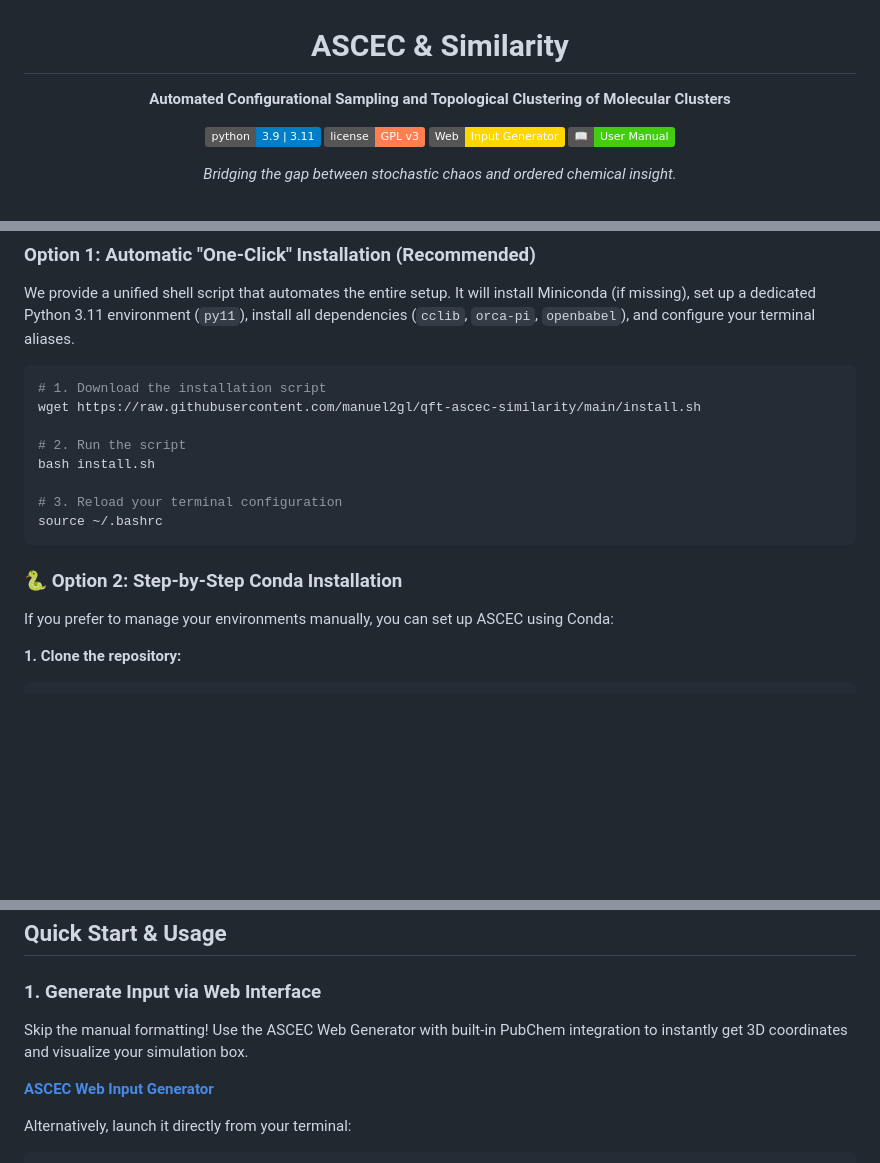
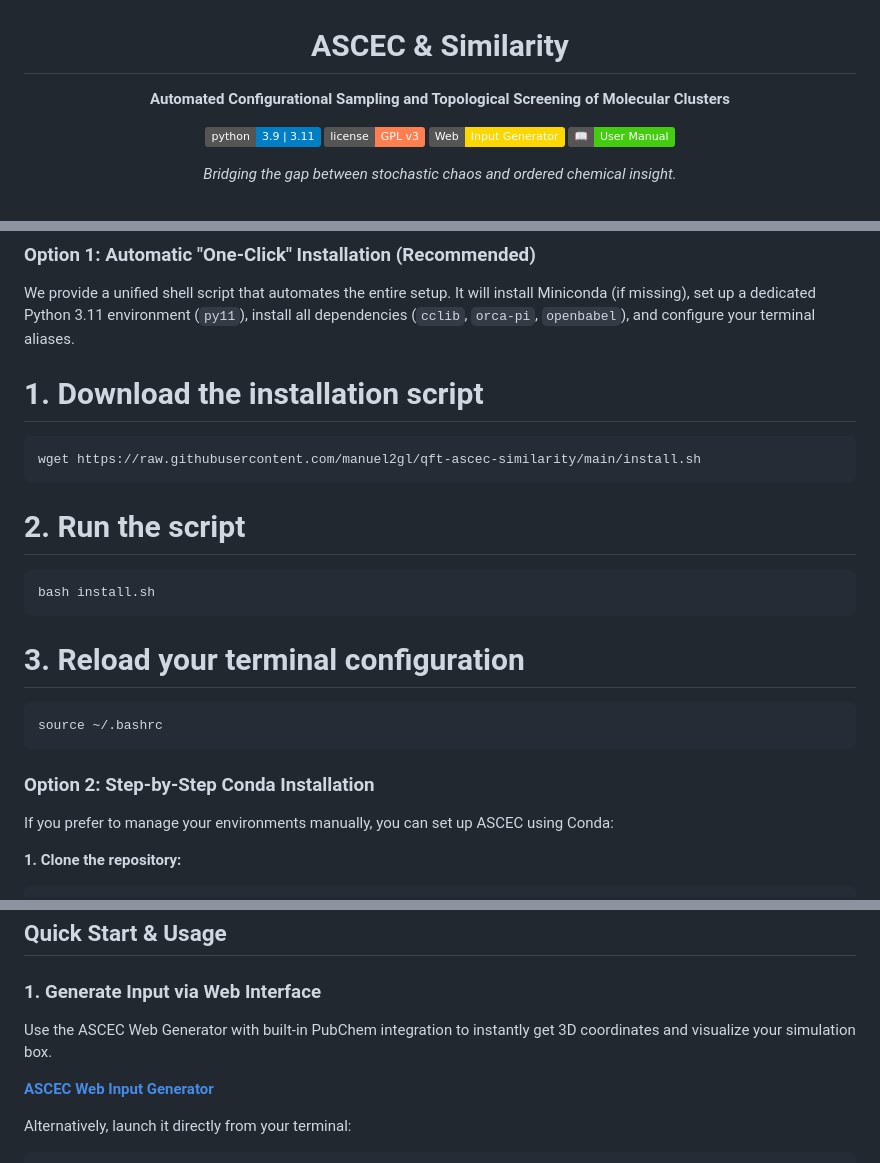
Before and after one commit to manuel2gl/qft-ascec-similarity, a Markdown page: readme.md, 3 parts joined by grey strips. GitHub-like rendering; badges without logos; blank space fills up the shorter version.

Commit message:
Project Overview and Setup

````diff
--- a/readme.md
+++ b/readme.md
@@ -1,7 +1,7 @@
 <div align="center">
 
 # ASCEC & Similarity
-**Automated Configurational Sampling and Topological Clustering of Molecular Clusters**
+**Automated Configurational Sampling and Topological Screening of Molecular Clusters**
 
 [![Python Version](https://img.shields.io/badge/python-3.9%20%7C%203.11-blue?logo=python&logoColor=white)](https://www.python.org/downloads/)
 [![License: GPL v3](https://img.shields.io/badge/license-GPL_v3-coral.svg)](https://www.gnu.org/licenses/gpl-3.0)
@@ -63,18 +63,20 @@ ASCEC requires **Python 3.9+** (3.11 recommended) and utilizes an external elect
 ### Option 1: Automatic "One-Click" Installation (Recommended)
 We provide a unified shell script that automates the entire setup. It will install Miniconda (if missing), set up a dedicated Python 3.11 environment (`py11`), install all dependencies (`cclib`, `orca-pi`, `openbabel`), and configure your terminal aliases.
 
+# 1. Download the installation script
 ```bash
-# 1. Download the installation script
 wget https://raw.githubusercontent.com/manuel2gl/qft-ascec-similarity/main/install.sh
-
+```
 # 2. Run the script
+```
 bash install.sh
-
+```
 # 3. Reload your terminal configuration
+```bash
 source ~/.bashrc
 ```
 
-### 🐍 Option 2: Step-by-Step Conda Installation
+### Option 2: Step-by-Step Conda Installation
 If you prefer to manage your environments manually, you can set up ASCEC using Conda:
 
 **1. Clone the repository:**
@@ -109,7 +111,7 @@ Run `source ~/.bashrc` to apply the changes.
 ## Quick Start & Usage
 
 ### 1. Generate Input via Web Interface
-Skip the manual formatting! Use the ASCEC Web Generator with built-in PubChem integration to instantly get 3D coordinates and visualize your simulation box.
+Use the ASCEC Web Generator with built-in PubChem integration to instantly get 3D coordinates and visualize your simulation box.
 
 **[ASCEC Web Input Generator](https://manuel2gl.github.io/qft-ascec-similarity/)**
 
````
Also changed, not shown: other parts of readme.md (+2 -3 lines).
